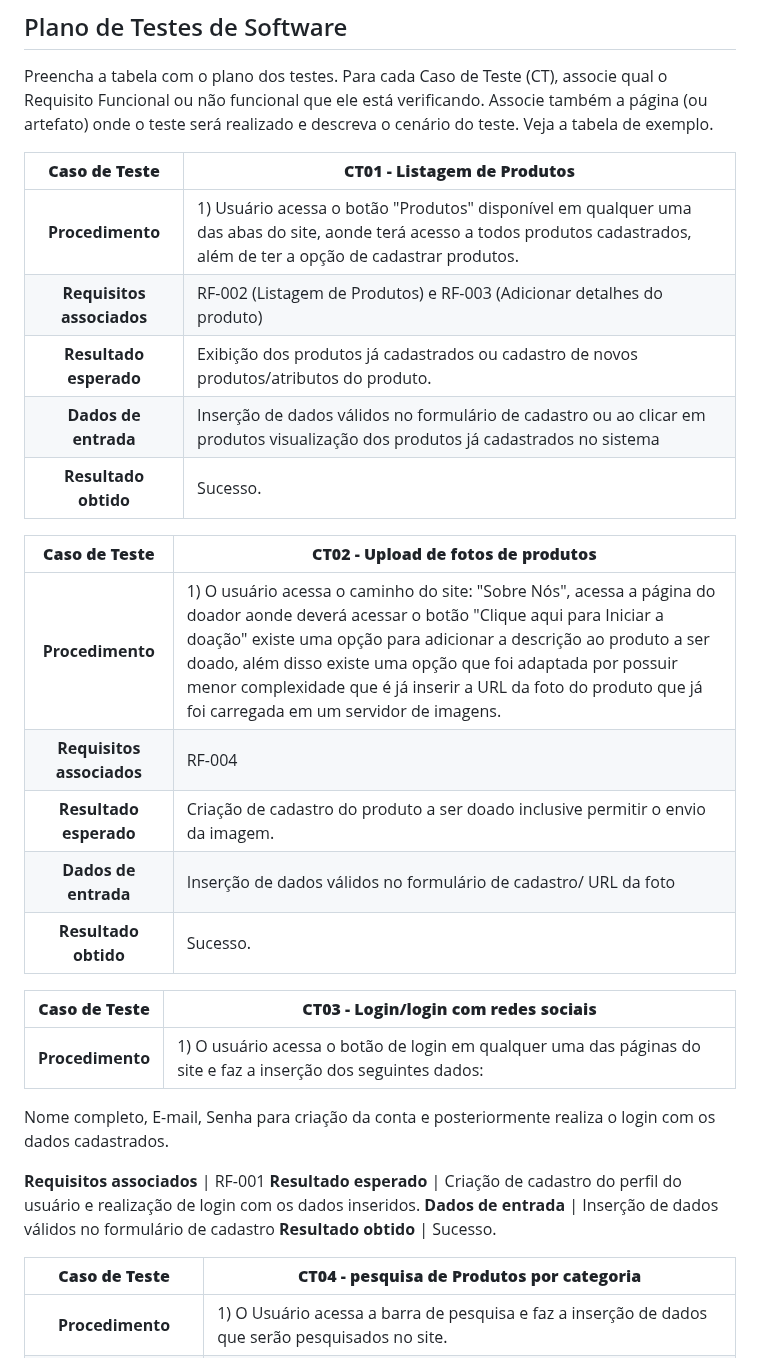
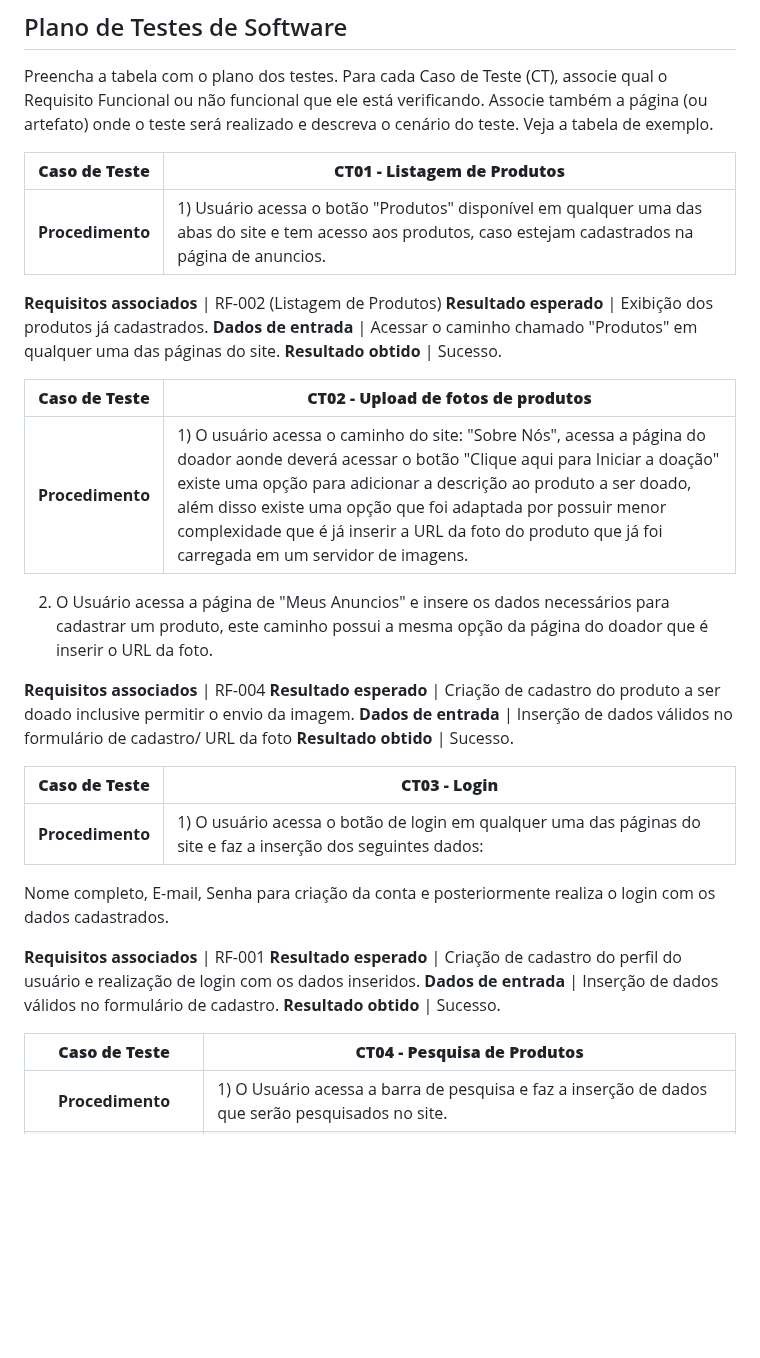
Before and after one commit to ICEI-PUC-Minas-PBR-SI/pbr-si-ads-2023-2-p1-tiaw-g6-tech-sustentavel, a Markdown page: docs/tests.md, the part around one of its changes. GitHub-like rendering; blank space fills up the shorter version.

```diff
--- a/docs/tests.md
+++ b/docs/tests.md
@@ -26,31 +26,37 @@ Preencha a tabela com o plano dos testes. Para cada Caso de Teste (CT), associe
 
 **Caso de Teste** | **CT01 - Listagem de Produtos**
 :--------------: | ------------
-**Procedimento**  | 1) Usuário acessa o botão "Produtos" disponível em qualquer uma das abas do site, aonde terá acesso a todos produtos cadastrados, além de ter a opção de cadastrar produtos.
-**Requisitos associados** | RF-002 (Listagem de Produtos) e  RF-003 (Adicionar detalhes do produto)
-**Resultado esperado** | Exibição dos produtos já cadastrados ou cadastro de novos produtos/atributos do produto.
-**Dados de entrada** | Inserção de dados válidos no formulário de cadastro ou ao clicar em produtos visualização dos produtos já cadastrados no sistema
+**Procedimento**  | 1) Usuário acessa o botão "Produtos" disponível em qualquer uma das abas do site e tem acesso aos produtos, caso estejam cadastrados na página de anuncios.
+
+**Requisitos associados** | RF-002 (Listagem de Produtos)
+**Resultado esperado** | Exibição dos produtos já cadastrados.
+**Dados de entrada** | Acessar o caminho chamado "Produtos" em qualquer uma das páginas do site.
 **Resultado obtido** | Sucesso.
 
 **Caso de Teste** | **CT02 - Upload de fotos de produtos**
 :--------------: | ------------
 **Procedimento**  | 1) O usuário acessa o caminho do site: "Sobre Nós", acessa a página do doador aonde deverá acessar o botão "Clique aqui para Iniciar a doação" existe uma opção para adicionar a descrição ao produto a ser doado, além disso existe uma opção que foi adaptada por possuir menor complexidade que é já inserir a URL da foto do produto que já foi carregada em um servidor de imagens.
+
+2) O Usuário acessa a página de "Meus Anuncios"  e insere os dados necessários para cadastrar um produto, este caminho possui a mesma opção da página do doador que é inserir o URL da foto.
+
 **Requisitos associados** | RF-004
 **Resultado esperado** | Criação de cadastro do produto a ser doado inclusive permitir o envio da imagem.
 **Dados de entrada** | Inserção de dados válidos no formulário de cadastro/ URL da foto
 **Resultado obtido** | Sucesso.
 
-**Caso de Teste** | **CT03 - Login/login com redes sociais**
+
+
+**Caso de Teste** | **CT03 - Login**
 :--------------: | ------------
 **Procedimento**  | 1) O usuário acessa o botão de login em qualquer uma das páginas do site e faz a inserção dos seguintes dados:
 Nome completo, E-mail, Senha para criação da conta e posteriormente realiza o login com os dados cadastrados.
 
 **Requisitos associados** | RF-001
 **Resultado esperado** | Criação de cadastro do perfil do usuário e realização de login com os dados inseridos.
-**Dados de entrada** | Inserção de dados válidos no formulário de cadastro
+**Dados de entrada** | Inserção de dados válidos no formulário de cadastro.
 **Resultado obtido** | Sucesso.
 
-**Caso de Teste** | **CT04 - pesquisa de Produtos por categoria**
+**Caso de Teste** | **CT04 - Pesquisa de Produtos**
 :--------------: | ------------
 **Procedimento**  | 1) O Usuário acessa a barra de pesquisa e faz a inserção de dados que serão pesquisados no site.
 **Requisitos associados** | RF-005
```
Also changed, not shown: other parts of docs/tests.md (+45 -5 lines).
